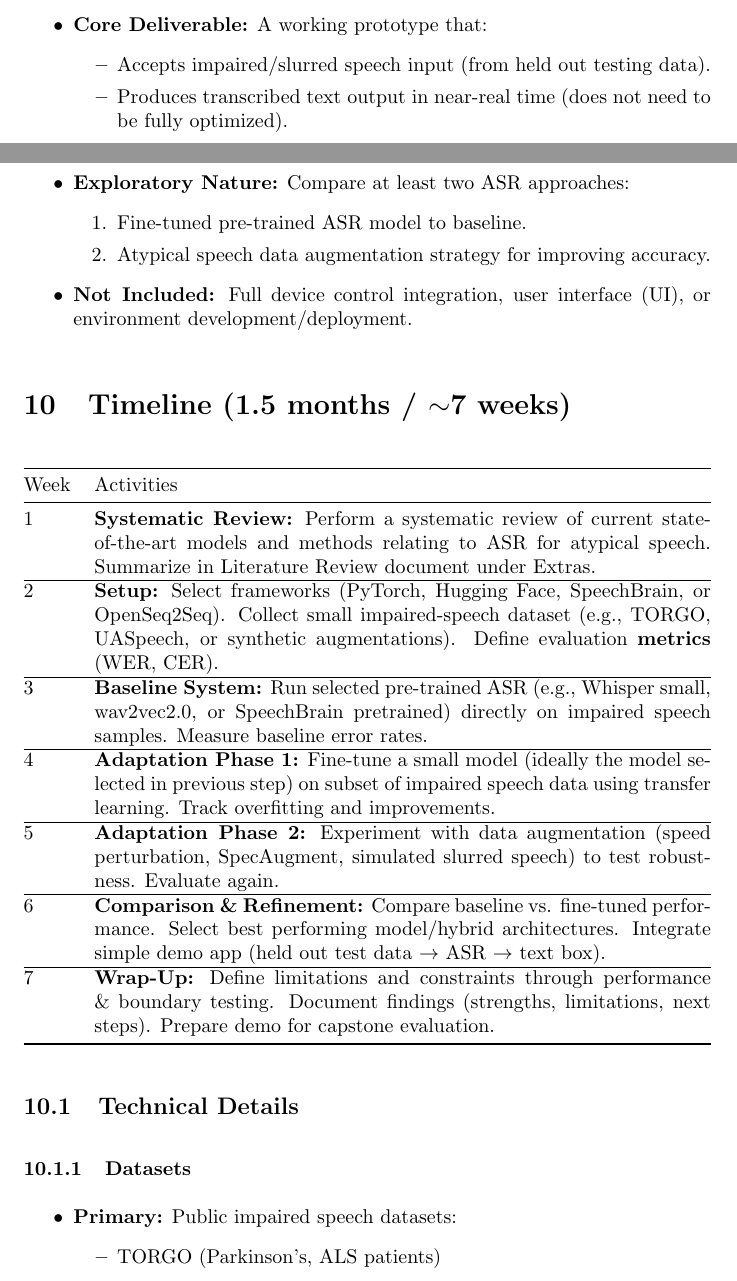
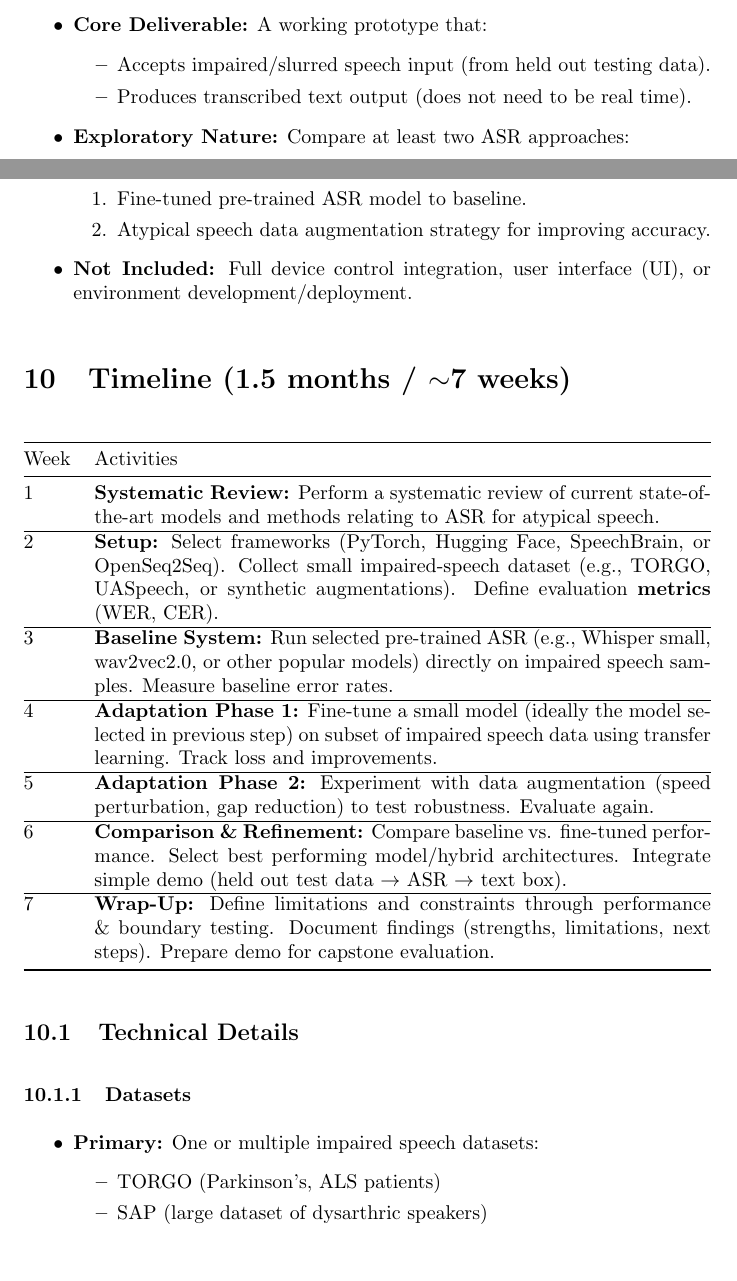
Before and after one commit to speech-buddies/VoiceBridge, a LaTeX document (docs/DevelopmentPlan/DevelopmentPlan.tex): two parts of pages 7 and 8 of 15, joined at a grey line, cut so that both start at the same text, the shorter picture padded with empty space. Compiled offline with pdfLaTeX.

Commit message:
Updated DevPlan to match latest PoC plan

```diff
--- a/docs/DevelopmentPlan/DevelopmentPlan.tex
+++ b/docs/DevelopmentPlan/DevelopmentPlan.tex
@@ -254,7 +251,7 @@ The objective of our PoC is to demonstrate the feasibility of using machine lear
     \item \textbf{Core Deliverable:} A working prototype that:
     \begin{itemize}
         \item Accepts impaired/slurred speech input (from held out testing data).
-        \item Produces transcribed text output in near-real time (does not need to be fully optimized).
+        \item Produces transcribed text output (does not need to be real time).
     \end{itemize}
 
     \item \textbf{Exploratory Nature:} Compare at least two ASR approaches:
@@ -272,17 +269,17 @@ The objective of our PoC is to demonstrate the feasibility of using machine lear
 \toprule
 Week & Activities \\
 \midrule
-1 & \textbf{Systematic Review:} Perform a systematic review of current state-of-the-art models and methods relating to ASR for atypical speech. Summarize in Literature Review document under Extras. \\
+1 & \textbf{Systematic Review:} Perform a systematic review of current state-of-the-art models and methods relating to ASR for atypical speech. \\
 \hline
 2 & \textbf{Setup:} Select frameworks (PyTorch, Hugging Face, SpeechBrain, or OpenSeq2Seq). Collect small impaired-speech dataset (e.g., TORGO, UASpeech, or synthetic augmentations). Define evaluation \textbf{metrics} (WER, CER). \\
 \hline
-3 & \textbf{Baseline System:} Run selected pre-trained ASR (e.g., Whisper small, wav2vec2.0, or SpeechBrain pretrained) directly on impaired speech samples. Measure baseline error rates. \\
+3 & \textbf{Baseline System:} Run selected pre-trained ASR (e.g., Whisper small, wav2vec2.0, or other popular models) directly on impaired speech samples. Measure baseline error rates. \\
 \hline
-4 & \textbf{Adaptation Phase 1:} Fine-tune a small model (ideally the model selected in previous step) on subset of impaired speech data using transfer learning. Track overfitting and improvements. \\
+4 & \textbf{Adaptation Phase 1:} Fine-tune a small model (ideally the model selected in previous step) on subset of impaired speech data using transfer learning. Track loss and improvements. \\
 \hline
-5 & \textbf{Adaptation Phase 2:} Experiment with data augmentation (speed perturbation, SpecAugment, simulated slurred speech) to test robustness. Evaluate again. \\
+5 & \textbf{Adaptation Phase 2:} Experiment with data augmentation (speed perturbation, gap reduction) to test robustness. Evaluate again. \\
 \hline
-6 & \textbf{Comparison \& Refinement:} Compare baseline vs. fine-tuned performance. Select best performing model/hybrid architectures. Integrate simple demo app (held out test data $\rightarrow$ ASR $\rightarrow$ text box). \\
+6 & \textbf{Comparison \& Refinement:} Compare baseline vs. fine-tuned performance. Select best performing model/hybrid architectures. Integrate simple demo (held out test data $\rightarrow$ ASR $\rightarrow$ text box). \\
 \hline
 7 & \textbf{Wrap-Up:} Define limitations and constraints through performance \& boundary testing. Document findings (strengths, limitations, next steps). Prepare demo for capstone evaluation. \\
 \bottomrule
@@ -294,9 +291,10 @@ Week & Activities \\
 \subsubsection{Datasets}
 
 \begin{itemize}
-    \item \textbf{Primary:} Public impaired speech datasets:
+    \item \textbf{Primary:} One or multiple impaired speech datasets:
     \begin{itemize}
         \item TORGO (Parkinson's, ALS patients)
+        \item SAP (large dataset of dysarthric speakers)
         \item UASpeech (dysarthric speakers)
         \item Mozilla CommonVoice (healthy-speech baseline)
     \end{itemize}
```
Also changed, not shown: docs/DevelopmentPlan/DevelopmentPlan.pdf, docs/DevelopmentPlan/DevelopmentPlan.tex (3 more changed lines).
